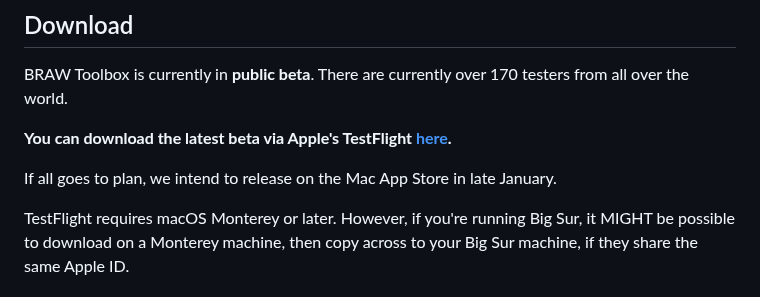
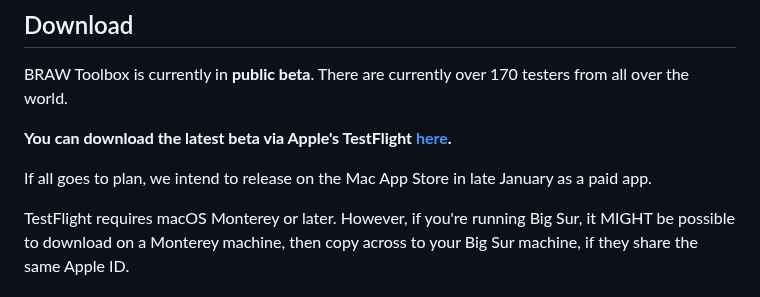
Before and after one commit to latenitefilms/BRAWToolbox, a Markdown page: README.md, the part around the change. GitHub-like rendering.

```diff
--- a/README.md
+++ b/README.md
@@ -14,7 +14,7 @@ BRAW Toolbox is currently in **public beta**. There are currently over 170 teste
 
 **You can download the latest beta via Apple's TestFlight [here](https://testflight.apple.com/join/dbWjWl8e).**
 
-If all goes to plan, we intend to release on the Mac App Store in late January.
+If all goes to plan, we intend to release on the Mac App Store in late January as a paid app.
 
 TestFlight requires macOS Monterey or later. However, if you're running Big Sur, it MIGHT be possible to download on a Monterey machine, then copy across to your Big Sur machine, if they share the same Apple ID.
 
```
